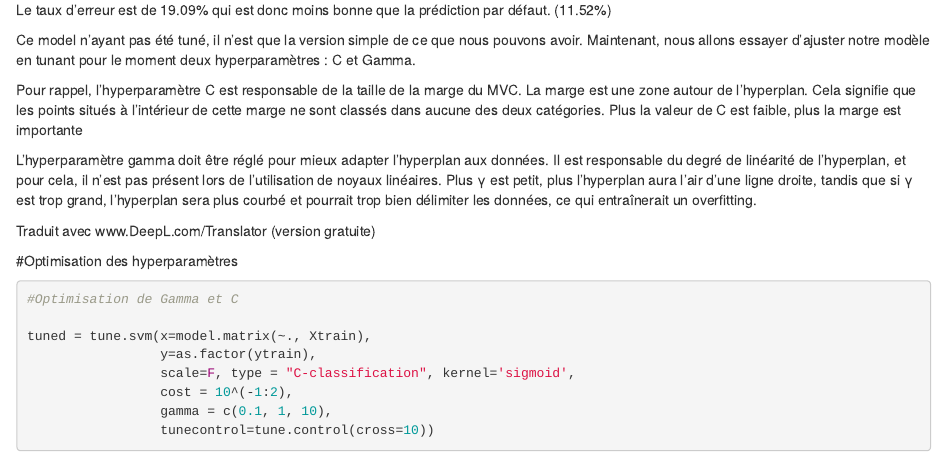
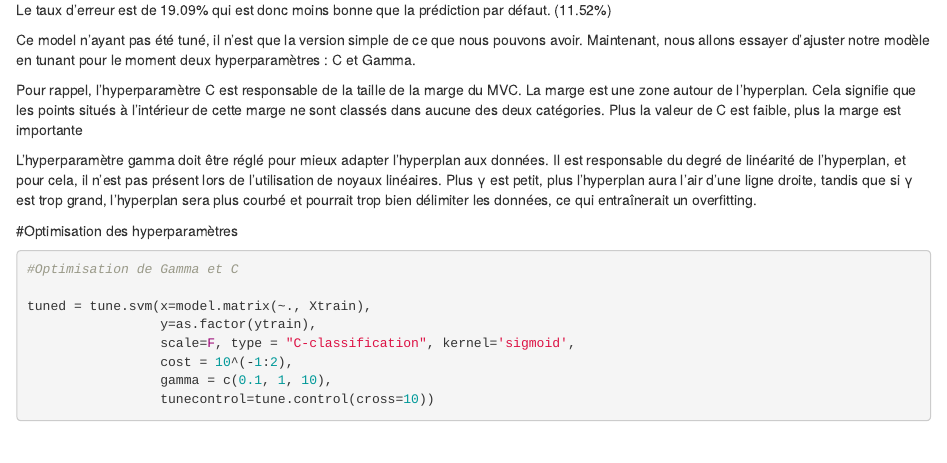
Before and after one commit to tanguydlz/Machine_learning, an R Markdown document (svm.Rmd): the page in a window 1100 px wide, from 3390 px down. Rendered offline with R 4.5, knitr and Pandoc, with nearby package versions; some code elsewhere in the file could not run offline.

Commit message:
Update svm.Rmd

````diff
--- a/svm.Rmd
+++ b/svm.Rmd
@@ -68,7 +68,6 @@ Pour rappel, l'hyperparamètre C est responsable de la taille de la marge du MVC
 
 L'hyperparamètre gamma doit être réglé pour mieux adapter l'hyperplan aux données.  Il est responsable du degré de linéarité de l'hyperplan, et pour cela, il n'est pas présent lors de l'utilisation de noyaux linéaires. Plus γ est petit, plus l'hyperplan aura l'air d'une ligne droite, tandis que si γ est trop grand, l'hyperplan sera plus courbé et pourrait trop bien délimiter les données, ce qui entraînerait un overfitting.
 
-Traduit avec www.DeepL.com/Translator (version gratuite)
 
 #Optimisation des hyperparamètres
 ```{r}
````
